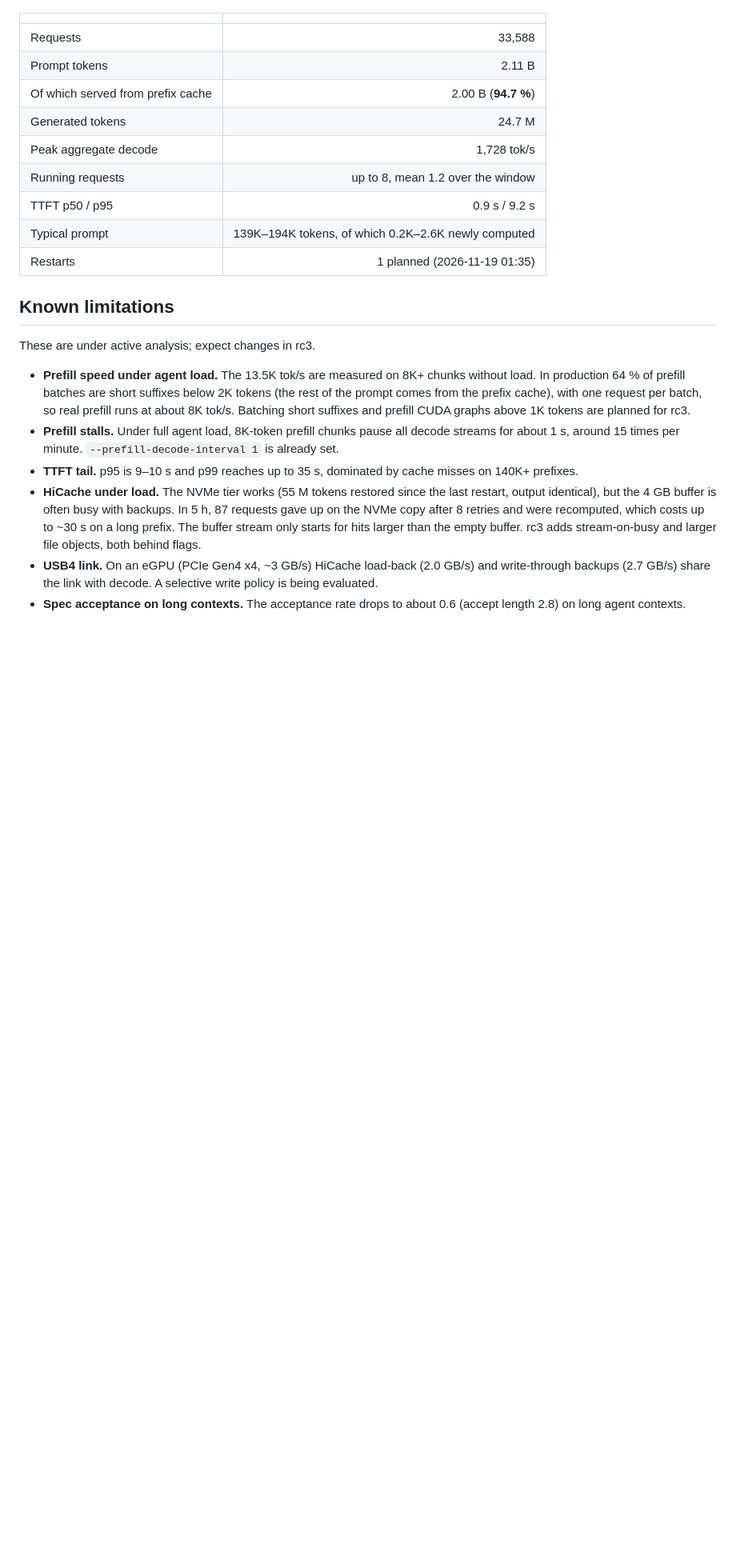
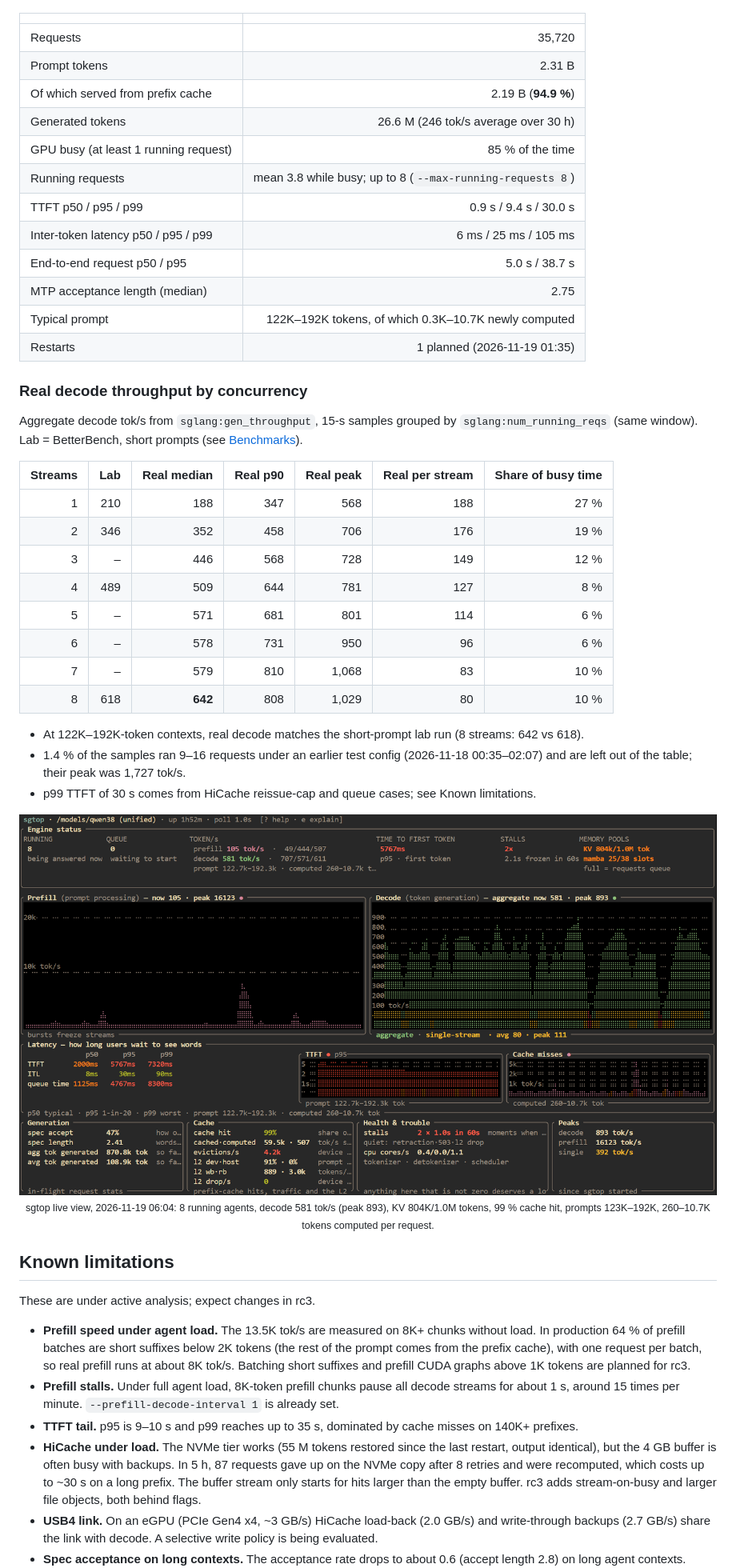
Before and after one commit to thomasdenk79-cyber/speedy-luni-sglang-rtx6000, a Markdown page: docs/releases/speedy-rc2.md, the part around one of its changes. Shown at 80% size. Drawn GitHub-style; pictures changed too: docs/assets/speedy-live-sgtop.png (added); blank space fills up the shorter version.

```diff
--- a/docs/releases/speedy-rc2.md
+++ b/docs/releases/speedy-rc2.md
@@ -246,15 +246,45 @@ implement/test/review pipeline, all going through a LiteLLM gateway.
 
 | | |
 |---|---:|
-| Requests | 33,588 |
-| Prompt tokens | 2.11 B |
-| Of which served from prefix cache | 2.00 B (**94.7 %**) |
-| Generated tokens | 24.7 M |
-| Peak aggregate decode | 1,728 tok/s |
-| Running requests | up to 8, mean 1.2 over the window |
-| TTFT p50 / p95 | 0.9 s / 9.2 s |
-| Typical prompt | 139K–194K tokens, of which 0.2K–2.6K newly computed |
+| Requests | 35,720 |
+| Prompt tokens | 2.31 B |
+| Of which served from prefix cache | 2.19 B (**94.9 %**) |
+| Generated tokens | 26.6 M (246 tok/s average over 30 h) |
+| GPU busy (at least 1 running request) | 85 % of the time |
+| Running requests | mean 3.8 while busy; up to 8 (`--max-running-requests 8`) |
+| TTFT p50 / p95 / p99 | 0.9 s / 9.4 s / 30.0 s |
+| Inter-token latency p50 / p95 / p99 | 6 ms / 25 ms / 105 ms |
+| End-to-end request p50 / p95 | 5.0 s / 38.7 s |
+| MTP acceptance length (median) | 2.75 |
+| Typical prompt | 122K–192K tokens, of which 0.3K–10.7K newly computed |
 | Restarts | 1 planned (2026-11-19 01:35) |
+
+### Real decode throughput by concurrency
+
+Aggregate decode tok/s from `sglang:gen_throughput`, 15-s samples grouped by `sglang:num_running_reqs`
+(same window). Lab = BetterBench, short prompts (see [Benchmarks](#benchmarks)).
+
+| Streams | Lab | Real median | Real p90 | Real peak | Real per stream | Share of busy time |
+|---:|---:|---:|---:|---:|---:|---:|
+| 1 | 210 | 188 | 347 | 568 | 188 | 27 % |
+| 2 | 346 | 352 | 458 | 706 | 176 | 19 % |
+| 3 | – | 446 | 568 | 728 | 149 | 12 % |
+| 4 | 489 | 509 | 644 | 781 | 127 | 8 % |
+| 5 | – | 571 | 681 | 801 | 114 | 6 % |
+| 6 | – | 578 | 731 | 950 | 96 | 6 % |
+| 7 | – | 579 | 810 | 1,068 | 83 | 10 % |
+| 8 | 618 | **642** | 808 | 1,029 | 80 | 10 % |
+
+- At 122K–192K-token contexts, real decode matches the short-prompt lab run (8 streams: 642 vs 618).
+- 1.4 % of the samples ran 9–16 requests under an earlier test config (2026-11-18 00:35–02:07) and
+  are left out of the table; their peak was 1,727 tok/s.
+- p99 TTFT of 30 s comes from HiCache reissue-cap and queue cases; see Known limitations.
+
+<p align="center">
+  <img src="../assets/speedy-live-sgtop.png" alt="sgtop live view under 8 running agents" width="880"><br>
+  <sub>sgtop live view, 2026-11-19 06:04: 8 running agents, decode 581 tok/s (peak 893), KV 804K/1.0M tokens,
+  99 % cache hit, prompts 123K–192K, 260–10.7K tokens computed per request.</sub>
+</p>
 
 ## Known limitations
 
```
Also changed, not shown: other parts of docs/releases/speedy-rc2.md (+3 -3 lines), README.md (+30 -2 lines), docs/assets/speedy-field-30h.gif, 2 other files.
